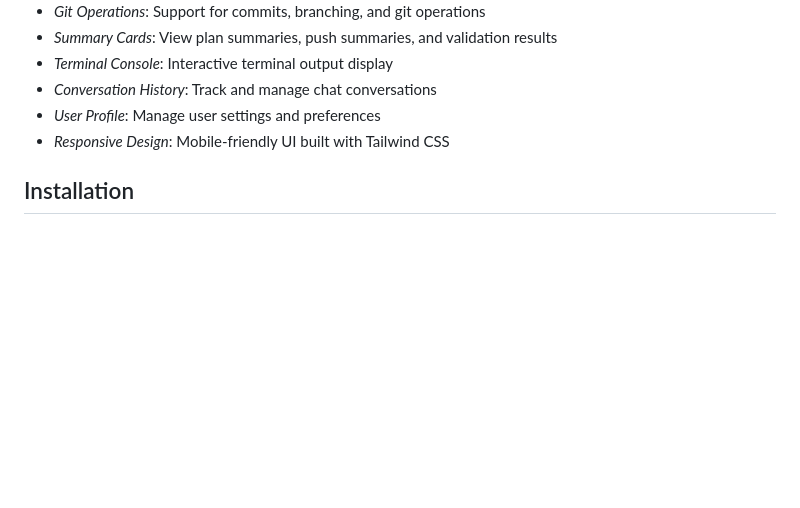
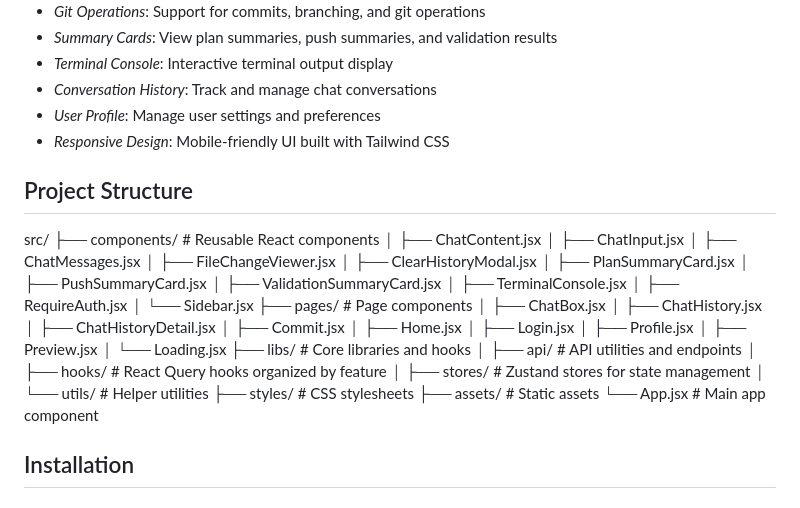
Before and after one commit to Thaw-Zin-Myo-Aung/RepoAI_AI, a Markdown page: repoai-frontend/README.md, the part around the change. Rendered like a GitHub page; blank space fills up the shorter version.

Commit message:
add project structure in readme for frontend

```diff
--- a/repoai-frontend/README.md
+++ b/repoai-frontend/README.md
@@ -16,6 +16,39 @@ A modern React-based frontend application for AI-powered repository analysis and
 - *User Profile*: Manage user settings and preferences
 - *Responsive Design*: Mobile-friendly UI built with Tailwind CSS
 
+## Project Structure
+
+src/
+├── components/          # Reusable React components
+│   ├── ChatContent.jsx
+│   ├── ChatInput.jsx
+│   ├── ChatMessages.jsx
+│   ├── FileChangeViewer.jsx
+│   ├── ClearHistoryModal.jsx
+│   ├── PlanSummaryCard.jsx
+│   ├── PushSummaryCard.jsx
+│   ├── ValidationSummaryCard.jsx
+│   ├── TerminalConsole.jsx
+│   ├── RequireAuth.jsx
+│   └── Sidebar.jsx
+├── pages/               # Page components
+│   ├── ChatBox.jsx
+│   ├── ChatHistory.jsx
+│   ├── ChatHistoryDetail.jsx
+│   ├── Commit.jsx
+│   ├── Home.jsx
+│   ├── Login.jsx
+│   ├── Profile.jsx
+│   ├── Preview.jsx
+│   └── Loading.jsx
+├── libs/                # Core libraries and hooks
+│   ├── api/             # API utilities and endpoints
+│   ├── hooks/           # React Query hooks organized by feature
+│   ├── stores/          # Zustand stores for state management
+│   └── utils/           # Helper utilities
+├── styles/              # CSS stylesheets
+├── assets/              # Static assets
+└── App.jsx             # Main app component
 
 
 ## Installation
```
